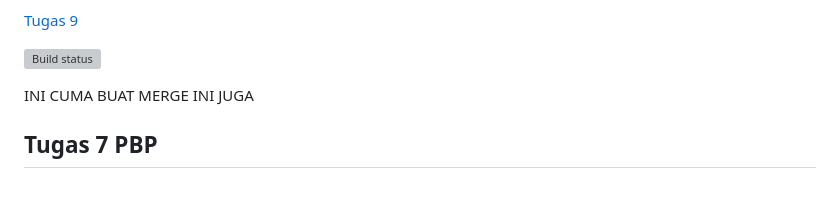
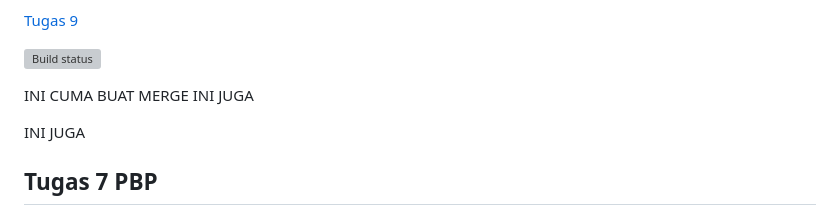
Before and after one commit to Merrick2q/cubersparadise_mobile, a Markdown page: README.md, the part around the change. Rendered like a GitHub page; blank space fills up the shorter version; grey boxes are pictures that could not be loaded.

Commit message:
Memperbaiki main

```diff
--- a/README.md
+++ b/README.md
@@ -12,6 +12,8 @@ NPM     : 2206083161
 [![Build status](https://build.appcenter.ms/v0.1/apps/bee39015-1585-43d0-8a05-64171527158f/branches/main/badge)](https://appcenter.ms)
 
 INI CUMA BUAT MERGE
+INI JUGA
+
 INI JUGA
 
 ## Tugas 7 PBP
```
